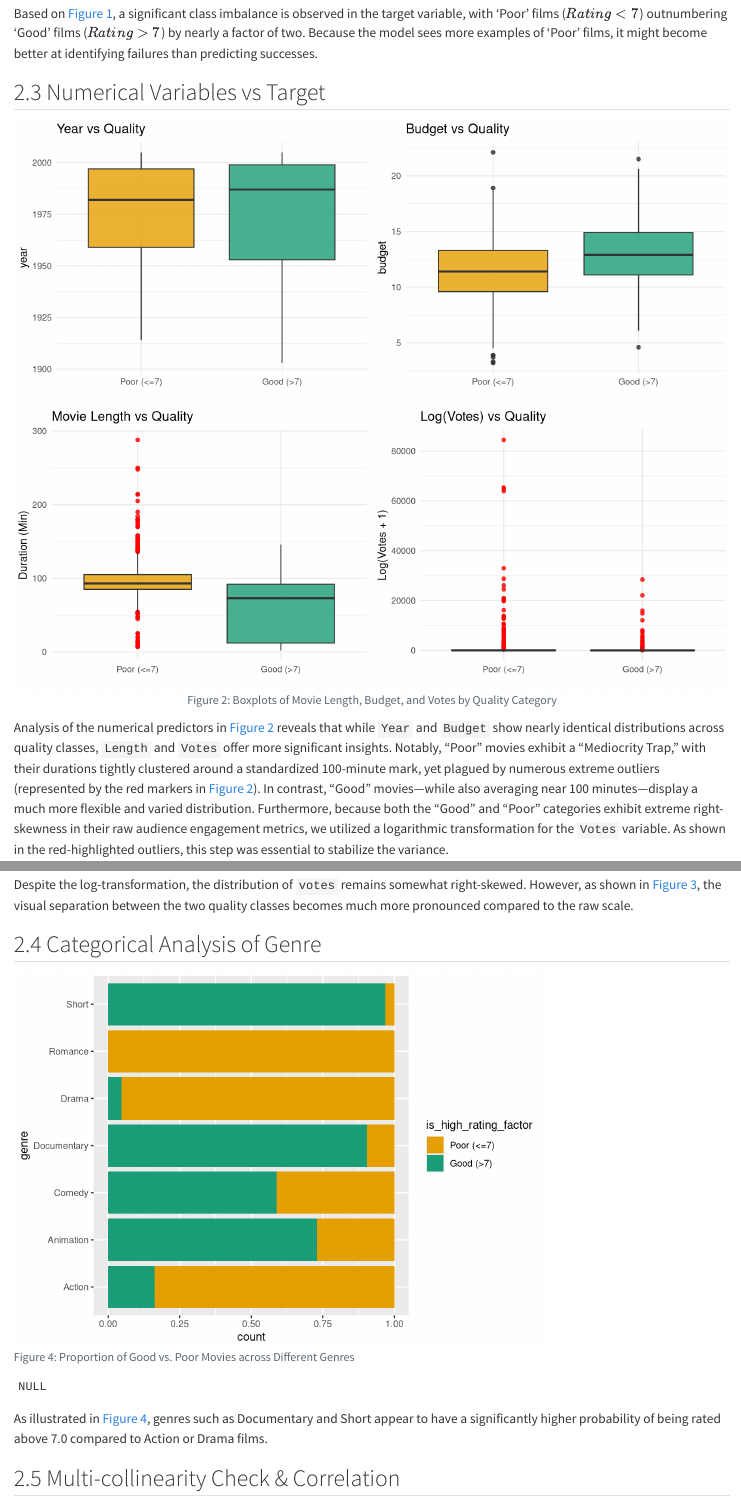
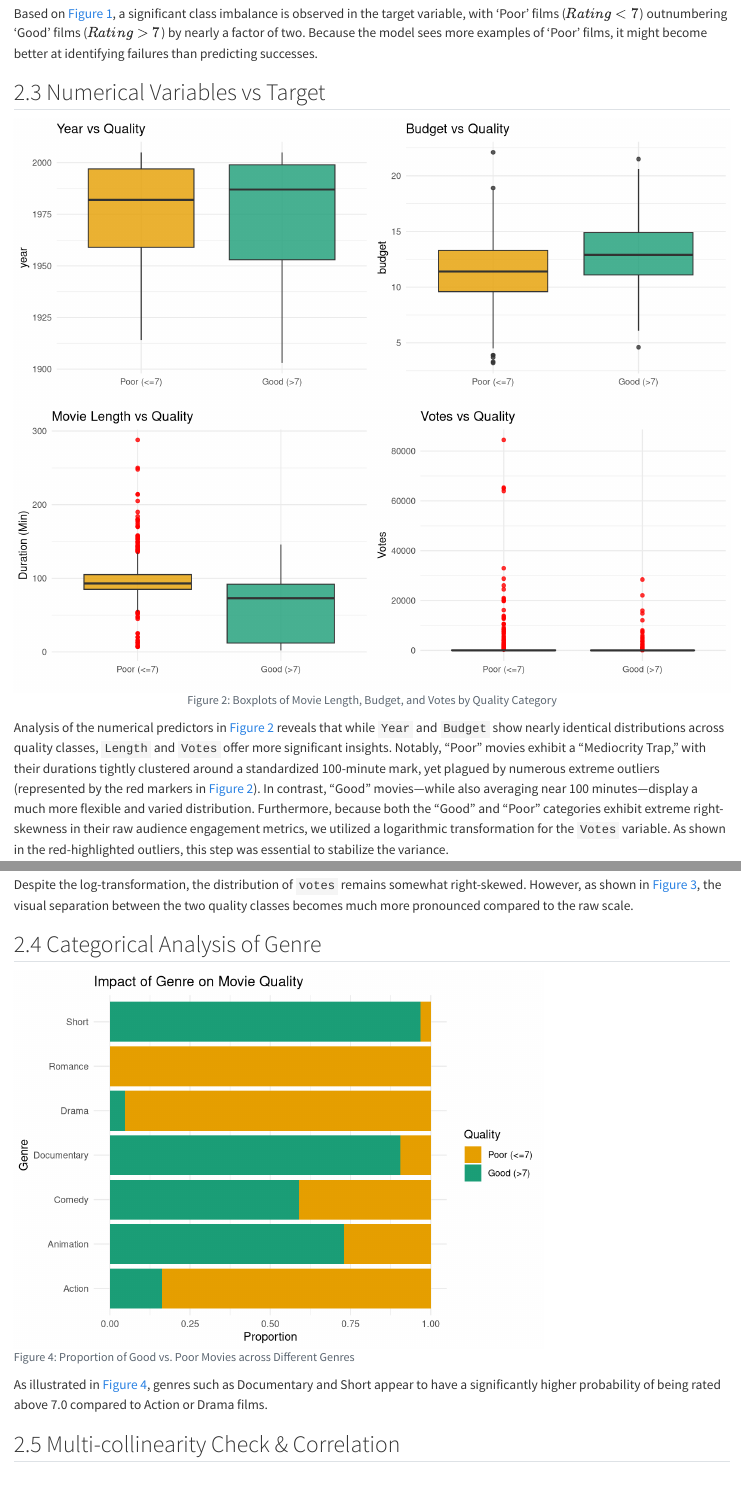
Before and after one commit to Lee071502/DAS-Group-10, a Quarto document (Group_10_EDA.qmd): the page in a window 1100 px wide, from 1930 px down, and a second part further down, joined at a grey line. Rendered offline with R 4.5, knitr and Pandoc in place of Quarto, with nearby package versions.

Commit message:
EDA_draft2
Correct some coding errors

```diff
--- a/Group_10_EDA.qmd
+++ b/Group_10_EDA.qmd
@@ -157,11 +157,11 @@ p_length <- ggplot(df_clean, aes(x = is_high_rating_factor, y = length, fill = i
   labs(title = "Movie Length vs Quality", x = "", y = "Duration (Min)") +
   theme_minimal() + theme(legend.position = "none")
 
-# B. Log(Votes): Addressing extreme right-skewness in both categories
+# B. Votes: Addressing extreme right-skewness in both categories
 p_votes <- ggplot(df_clean, aes(x = is_high_rating_factor, y = votes, fill = is_high_rating_factor)) +
   geom_boxplot(alpha = 0.8, outlier.color = "red") +
   scale_fill_manual(values = my_colors) +
-  labs(title = "Log(Votes) vs Quality", x = "", y = "Log(Votes + 1)") +
+  labs(title = "Votes vs Quality", x = "", y = "Votes") +
   theme_minimal() + theme(legend.position = "none")
 
 # C. Year & D. Budget: Demonstrating weak correlation with quality
@@ -216,7 +216,7 @@ Despite the log-transformation, the distribution of `votes` remains somewhat rig
 ggplot(df_clean, aes(x = genre, fill = is_high_rating_factor)) +
   geom_bar(position = "fill") +
   coord_flip() +
-  scale_fill_manual(values = my_colors)
+  scale_fill_manual(values = my_colors)+
   labs(title = "Impact of Genre on Movie Quality",
        x = "Genre", y = "Proportion", fill = "Quality") +
   theme_minimal()
```
Also changed, not shown: Group_10_EDA.html, 3 other files.
